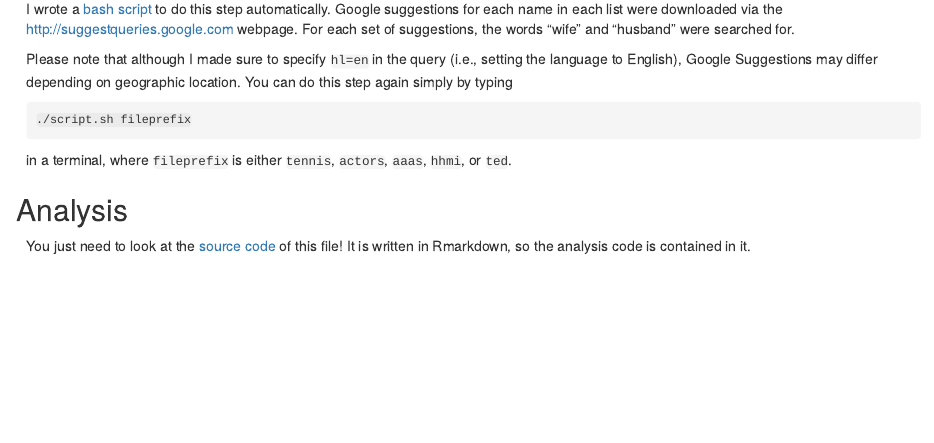
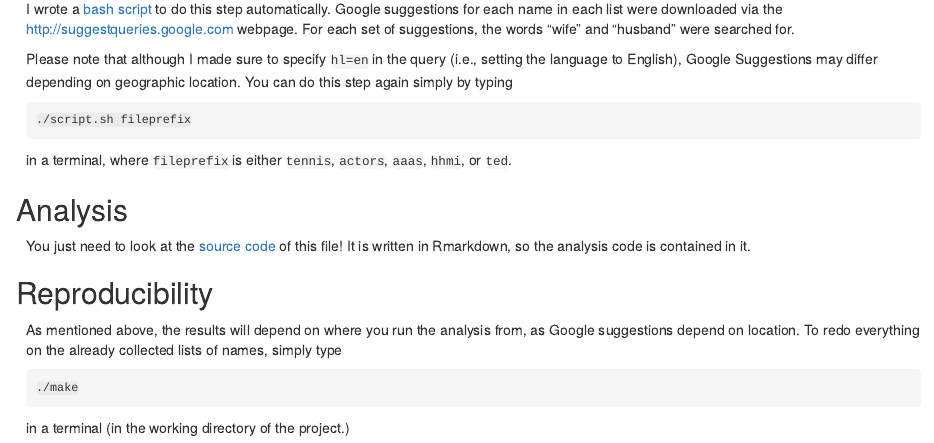
Before and after one commit to gregtyler/GoogleSuggestions, an R Markdown document (report.Rmd): the page in a window 1100 px wide, from 4080 px down. The pictures show the output file report.html that the author committed with the source, opened offline.

Commit message:
updated README and corrected typos in report

````diff
--- a/report.Rmd
+++ b/report.Rmd
@@ -224,3 +224,11 @@ in a terminal, where `fileprefix` is either `tennis`, `actors`, `aaas`, `hhmi`,
 
 ## Analysis
 You just need to look at the [source code](report.Rmd) of this file! It is written in Rmarkdown, so the analysis code is contained in it.
+
+## Reproducibility
+As mentioned above, the results will depend on where you run the analysis from, since Google suggestions depend on location.
+To redo everything on the already collected lists of names, simply type
+```{sh eval=FALSE}
+./make.sh
+```
+in a terminal (in the working directory of the project.)
````
Also changed, not shown: README.md, report.html.
